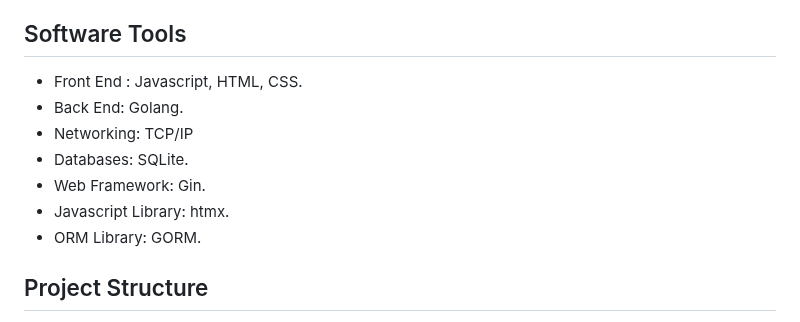
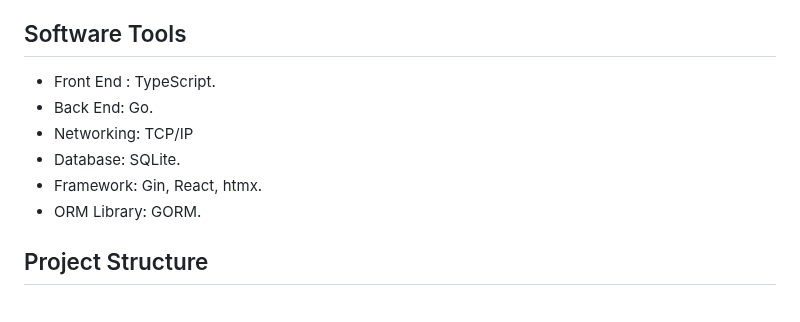
Before and after one commit to sergiogallegos/OpenWebHMI, a Markdown page: README.md, the part around the change. GitHub-like rendering.

```diff
--- a/README.md
+++ b/README.md
@@ -31,12 +31,11 @@ Real Time Graphic Interface, Menus, Buttons, Messages, Alarms, Graphics, Reports
 Software Tools
 ------
 
-- Front End : Javascript, HTML, CSS.
-- Back End: Golang.
+- Front End : TypeScript.
+- Back End: Go.
 - Networking: TCP/IP
-- Databases: SQLite.
-- Web Framework: Gin.
-- Javascript Library: htmx.
+- Database: SQLite.
+- Framework: Gin, React, htmx.
 - ORM Library: GORM.
 
 Project Structure
```
